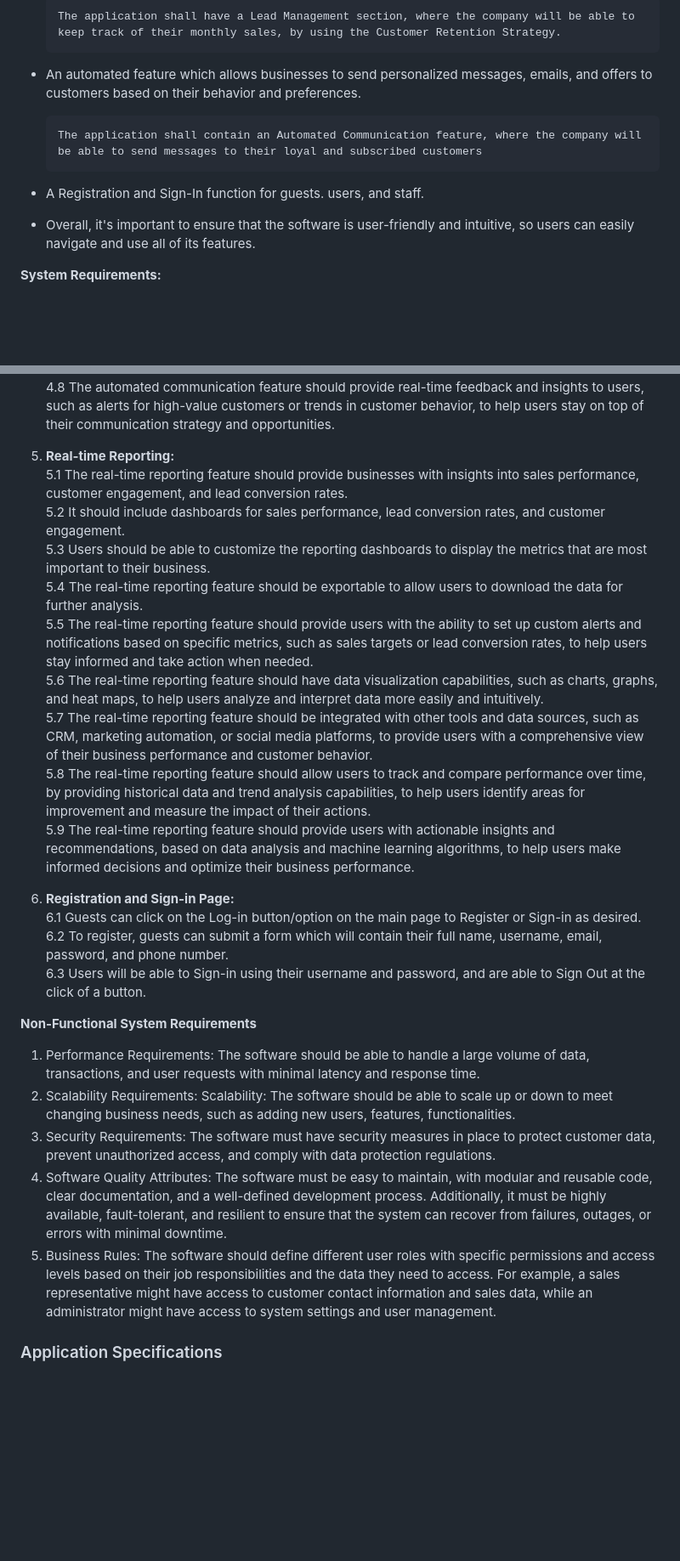
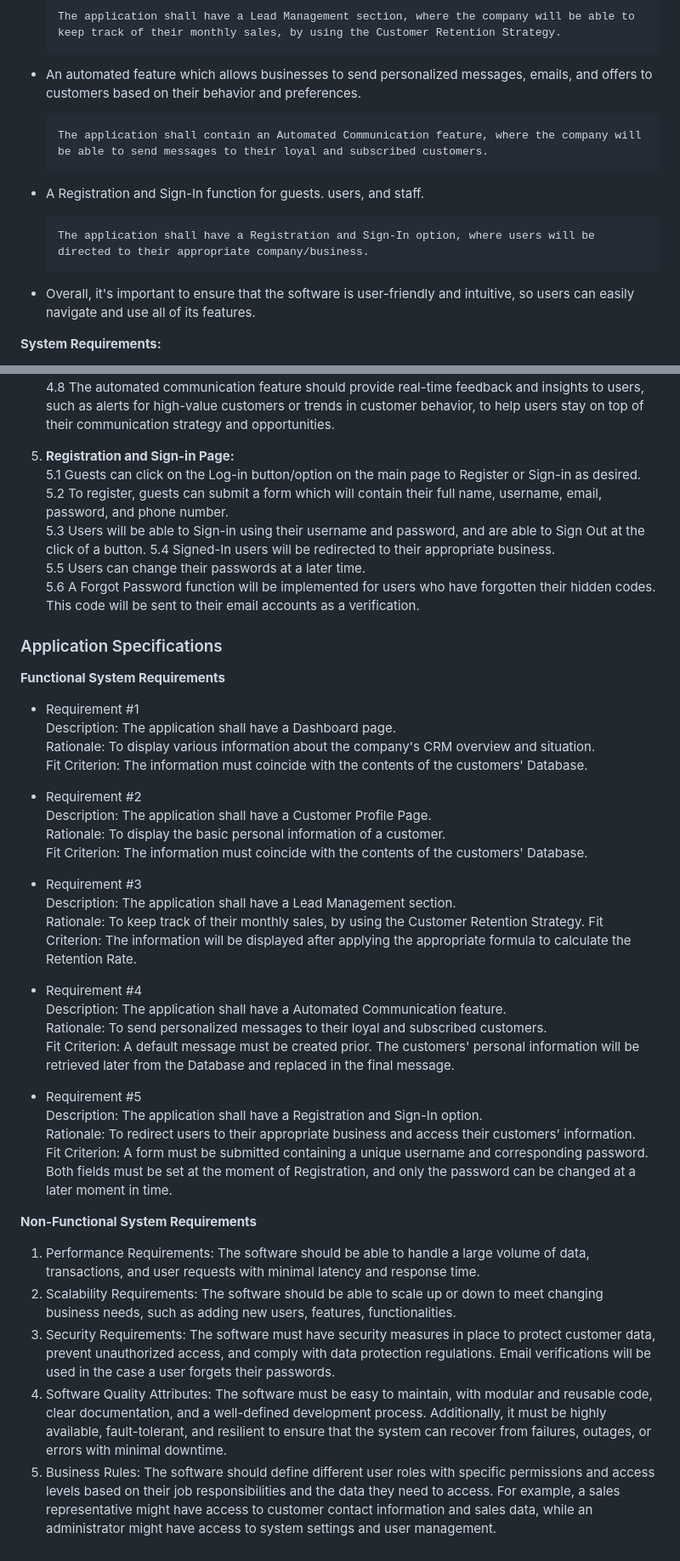
Before and after one commit to hllagami/SCRMS, a Markdown page: phase2.md, 2 parts joined by grey strips. Shown at 85% size. Rendered like a GitHub page; blank space fills up the shorter version.

Commit message:
Update phase2.md
v2 of initial work

```diff
--- a/phase2.md
+++ b/phase2.md
@@ -25,11 +25,10 @@ Deadline: 05.04.2023 23:59
       The application shall have a Lead Management section, where the company will be able to keep track of their monthly sales, by using the Customer Retention Strategy.
 - An automated feature which allows businesses to send personalized messages, emails, and offers to customers based on their behavior and preferences.
 
-      The application shall contain an Automated Communication feature, where the company will be able to send messages to their loyal and subscribed customers
-
+      The application shall contain an Automated Communication feature, where the company will be able to send messages to their loyal and subscribed customers.
 - A Registration and Sign-In function for guests. users, and staff.
 
-
+      The application shall have a Registration and Sign-In option, where users will be directed to their appropriate company/business.
 - Overall, it's important to ensure that the software is user-friendly and intuitive, so users can easily navigate and use all of its features.
 
 **System Requirements:**
@@ -74,27 +73,45 @@ Deadline: 05.04.2023 23:59
   4.7 The automated communication feature should have data tracking and analytics tools to help users measure and analyze their messaging performance, such as open rates, click-through rates, or conversion rates, and identify areas for improvement and optimization.
   4.8 The automated communication feature should provide real-time feedback and insights to users, such as alerts for high-value customers or trends in customer behavior, to help users stay on top of their communication strategy and opportunities.
 
-5.  **Real-time Reporting:**
-  5.1 The real-time reporting feature should provide businesses with insights into sales performance, customer engagement, and lead conversion rates.
-  5.2 It should include dashboards for sales performance, lead conversion rates, and customer engagement.
-  5.3 Users should be able to customize the reporting dashboards to display the metrics that are most important to their business.
-  5.4 The real-time reporting feature should be exportable to allow users to download the data for further analysis.
-  5.5 The real-time reporting feature should provide users with the ability to set up custom alerts and notifications based on specific metrics, such as sales targets or lead conversion rates, to help users stay informed and take action when needed.
-  5.6 The real-time reporting feature should have data visualization capabilities, such as charts, graphs, and heat maps, to help users analyze and interpret data more easily and intuitively.
-  5.7 The real-time reporting feature should be integrated with other tools and data sources, such as CRM, marketing automation, or social media platforms, to provide users with a comprehensive view of their business performance and customer behavior.
-  5.8 The real-time reporting feature should allow users to track and compare performance over time, by providing historical data and trend analysis capabilities, to help users identify areas for improvement and measure the impact of their actions.
-  5.9 The real-time reporting feature should provide users with actionable insights and recommendations, based on data analysis and machine learning algorithms, to help users make informed decisions and optimize their business performance.
+5.  **Registration and Sign-in Page:**
+  5.1 Guests can click on the Log-in button/option on the main page to Register or Sign-in as desired.
+  5.2 To register, guests can submit a form which will contain their full name, username, email, password, and phone number.
+  5.3 Users will be able to Sign-in using their username and password, and are able to Sign Out at the click of a button.
+  5.4 Signed-In users will be redirected to their appropriate business.
+  5.5 Users can change their passwords at a later time.
+  5.6 A Forgot Password function will be implemented for users who have forgotten their hidden codes. This code will be sent to their email accounts as a verification.
 
-6.  **Registration and Sign-in Page:**
-  6.1 Guests can click on the Log-in button/option on the main page to Register or Sign-in as desired.
-  6.2 To register, guests can submit a form which will contain their full name, username, email, password, and phone number.
-  6.3 Users will be able to Sign-in using their username and password, and are able to Sign Out at the click of a button.
+### Application Specifications
+
+**Functional System Requirements**
+  - Requirement #1
+  Description: The application shall have a Dashboard page.
+  Rationale: To display various information about the company's CRM overview and situation.
+  Fit Criterion: The information must coincide with the contents of the customers' Database.
+
+  - Requirement #2
+  Description: The application shall have a Customer Profile Page.
+  Rationale: To display the basic personal information of a customer.
+  Fit Criterion: The information must coincide with the contents of the customers' Database.
+
+  - Requirement #3
+  Description: The application shall have a Lead Management section.
+  Rationale: To keep track of their monthly sales, by using the Customer Retention Strategy.
+  Fit Criterion: The information will be displayed after applying the appropriate formula to calculate the Retention Rate.
+
+  - Requirement #4
+  Description: The application shall have a Automated Communication feature.
+  Rationale: To send personalized messages to their loyal and subscribed customers.
+  Fit Criterion: A default message must be created prior. The customers' personal information will be retrieved later from the Database and replaced in the final message.
+
+  - Requirement #5
+  Description:  The application shall have a Registration and Sign-In option.
+  Rationale: To redirect users to their appropriate business and access their customers' information.
+  Fit Criterion: A form must be submitted containing a unique username and corresponding password. Both fields must be set at the moment of Registration, and only the password can be changed at a later moment in time.
 
 **Non-Functional System Requirements**
 1.  Performance Requirements:  The software should be able to handle a large volume of data, transactions, and user requests with minimal latency and response time.
-2.  Scalability Requirements:  Scalability: The software should be able to scale up or down to meet changing business needs, such as adding new users, features, functionalities.
-3.  Security Requirements:  The software must have security measures in place to protect customer data, prevent unauthorized access, and comply with data protection regulations.
+2.  Scalability Requirements:  The software should be able to scale up or down to meet changing business needs, such as adding new users, features, functionalities.
+3.  Security Requirements:  The software must have security measures in place to protect customer data, prevent unauthorized access, and comply with data protection regulations. Email verifications will be used in the case a user forgets their passwords.
 4.  Software Quality Attributes:  The software must be easy to maintain, with modular and reusable code, clear documentation, and a well-defined development process. Additionally, it must be highly available, fault-tolerant, and resilient to ensure that the system can recover from failures, outages, or errors with minimal downtime.
 5.  Business Rules:  The software should define different user roles with specific permissions and access levels based on their job responsibilities and the data they need to access. For example, a sales representative might have access to customer contact information and sales data, while an administrator might have access to system settings and user management.
-
-### Application Specifications
```
